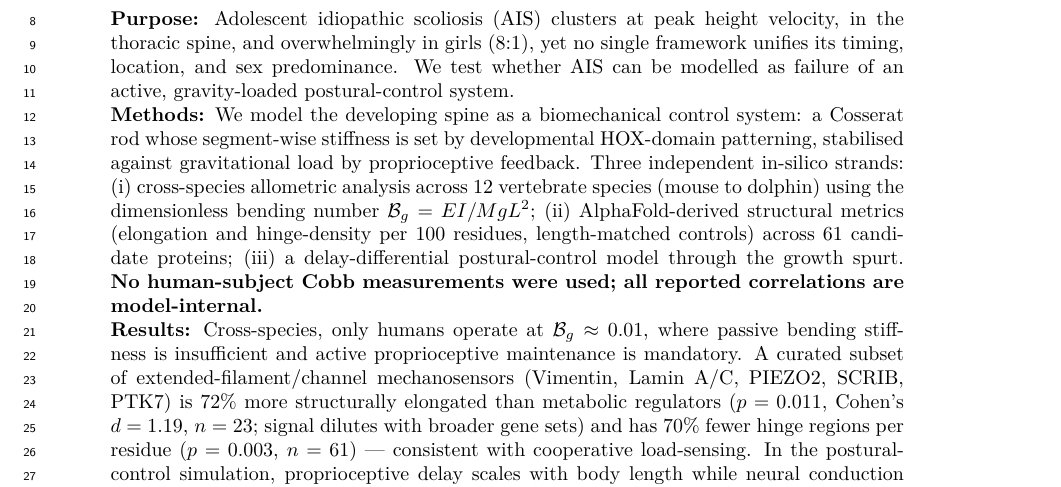
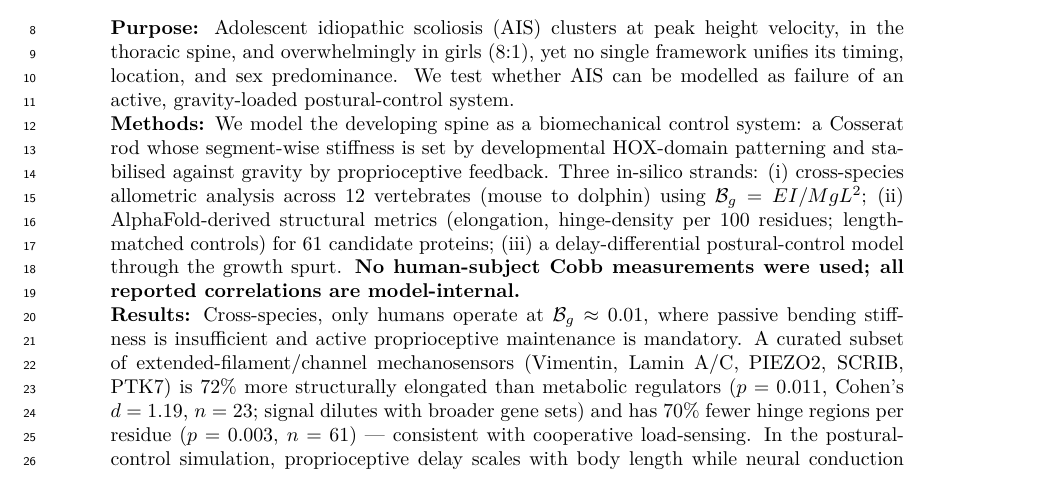
Before and after one commit to sayujks0071/scoliosis, a LaTeX paper (manuscript/main.tex, which reads manuscript/sections/abstract.tex): part of page 1 of 36, cut so that both start at the same text. Compiled offline with pdfLaTeX.

```diff
--- a/manuscript/sections/abstract.tex
+++ b/manuscript/sections/abstract.tex
@@ -17,7 +17,7 @@
 \begin{abstract}
 \noindent\textbf{Purpose:} Adolescent idiopathic scoliosis (AIS) clusters at peak height velocity, in the thoracic spine, and overwhelmingly in girls (8:1), yet no single framework unifies its timing, location, and sex predominance. We test whether AIS can be modelled as failure of an active, gravity-loaded postural-control system.
 
-\noindent\textbf{Methods:} We model the developing spine as a biomechanical control system: a Cosserat rod whose segment-wise stiffness is set by developmental HOX-domain patterning, stabilised against gravitational load by proprioceptive feedback. Three independent in-silico strands: (i) cross-species allometric analysis across 12 vertebrate species (mouse to dolphin) using the dimensionless bending number $\mathcal{B}_g = EI/MgL^2$; (ii) AlphaFold-derived structural metrics (elongation and hinge-density per 100 residues, length-matched controls) across 61 candidate proteins; (iii) a delay-differential postural-control model through the growth spurt. \textbf{No human-subject Cobb measurements were used; all reported correlations are model-internal.}
+\noindent\textbf{Methods:} We model the developing spine as a biomechanical control system: a Cosserat rod whose segment-wise stiffness is set by developmental HOX-domain patterning and stabilised against gravity by proprioceptive feedback. Three in-silico strands: (i) cross-species allometric analysis across 12 vertebrates (mouse to dolphin) using $\mathcal{B}_g = EI/MgL^2$; (ii) AlphaFold-derived structural metrics (elongation, hinge-density per 100 residues; length-matched controls) for 61 candidate proteins; (iii) a delay-differential postural-control model through the growth spurt. \textbf{No human-subject Cobb measurements were used; all reported correlations are model-internal.}
 
 \noindent\textbf{Results:} Cross-species, only humans operate at $\mathcal{B}_g \approx 0.01$, where passive bending stiffness is insufficient and active proprioceptive maintenance is mandatory. A curated subset of extended-filament/channel mechanosensors (Vimentin, Lamin~A/C, PIEZO2, SCRIB, PTK7) is 72\% more structurally elongated than metabolic regulators ($p=0.011$, Cohen's $d=1.19$, $n=23$; signal dilutes with broader gene sets) and has 70\% fewer hinge regions per residue ($p=0.003$, $n=61$) --- consistent with cooperative load-sensing. In the postural-control simulation, proprioceptive delay scales with body length while neural conduction velocity does not; the resulting feedback-delay instability closes the simulated control margin at the age window of AIS onset, and the model-derived energy deficit correlates strongly with simulated Cobb-angle severity across the growth window ($r=0.983$, $p=2.7\times 10^{-22}$, in-silico self-consistency). A linear regression of simulated tissue anisotropy against the critical spine length $L_{\mathrm{crit}}$ shows protective scaling ($R^2=0.775$, $p<10^{-17}$, in-silico), saturating at anisotropy $\geq 6$.
 
```
Also changed, not shown: manuscript/highlights_spine_deformity.txt (+1 -1 lines).
